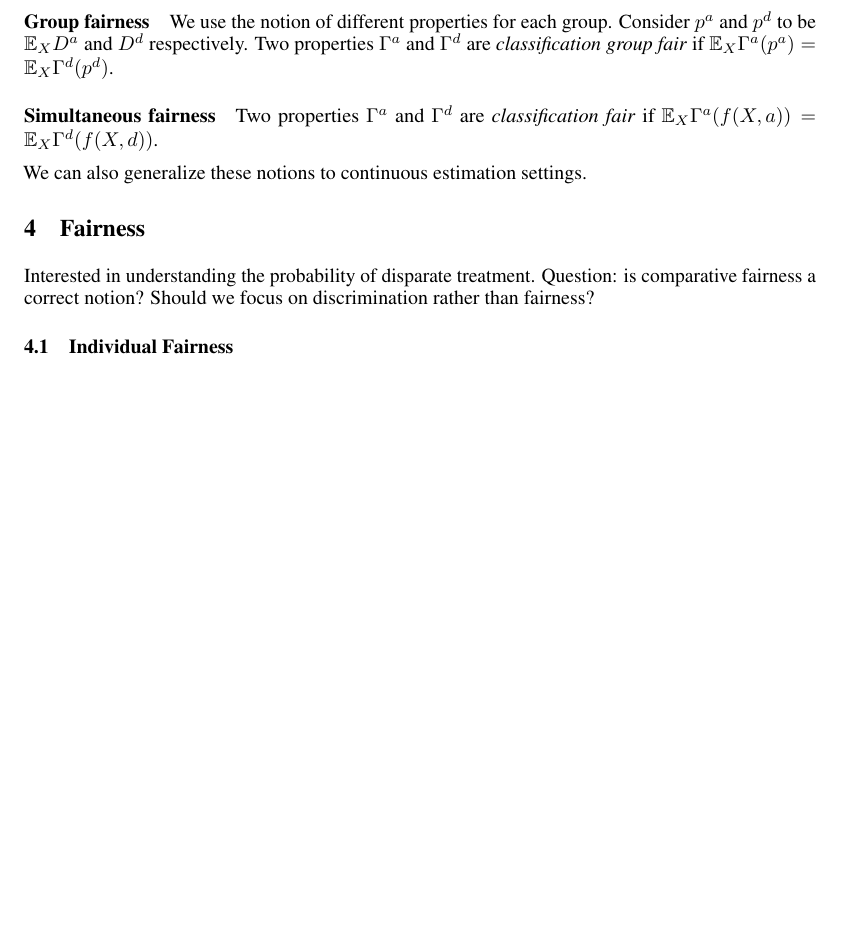
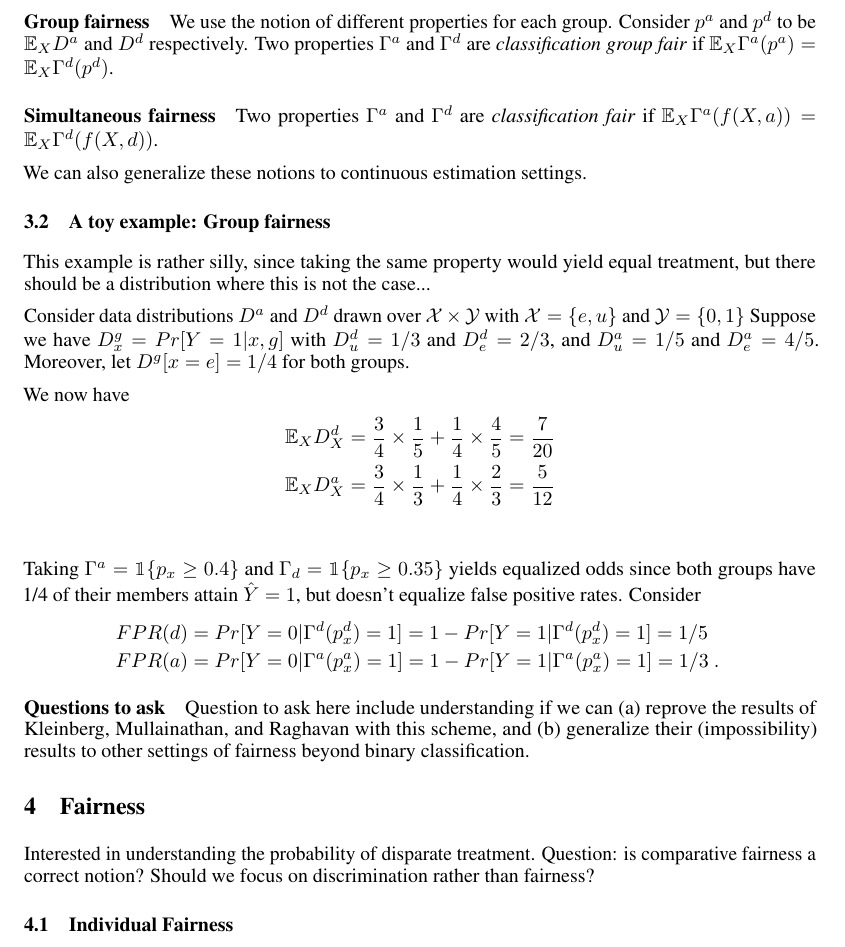
Before and after one commit to jfinocchiaro/da-pe-discrimination, a LaTeX paper (da-pe-discrimination.tex): part of page 2 of 2, cut so that both start at the same text, the shorter picture padded with empty space. Compiled offline with pdfLaTeX.

Commit message:
Adding a toy example... sorry it's not very intuitive right now.  Will clean up before Friday

```diff
--- a/da-pe-discrimination.tex
+++ b/da-pe-discrimination.tex
@@ -72,6 +72,7 @@
 \newcommand{\propdis}{\mu}
 \newcommand{\affhull}{\mathrm{affhull}}
 \newcommand{\epi}{\mathrm{epi}}
+\newcommand{\Ind}[1]{\mathbbm{1}\{#1\}}
 
 
 \newcommand{\C}{\mathcal{C}}
@@ -214,11 +215,36 @@ We can lighten this restriction to say an algorithm is classification individual
 We use the notion of different properties for each group.
 Consider $p^a$ and $p^d$ to be $\E_X D^a$ and $D^d$ respectively.
 Two properties $\Gamma^a$ and $\Gamma^d$ are \emph{classification group fair} if $\E_X \Gamma^a(p^a) = \E_X \Gamma^d(p^d)$.
+\jessiet{I think this notion of fairness allows for equity better, but I also hesitate to give a quantitative definition of equity... see the toy example I'm adding below.}
 
 \paragraph{Simultaneous fairness}
 Two properties $\Gamma^a$ and $\Gamma^d$ are \emph{classification fair} if $\E_X \Gamma^a(f(X, a)) = \E_X \Gamma^d(f(X, d))$.
 
 We can also generalize these notions to continuous estimation settings.
+
+\subsection{A toy example: Group fairness}
+This example is rather silly, since taking the same property would yield equal treatment, but there should be a distribution where this is not the case...
+
+Consider data distributions $D^a$ and $D^d$ drawn over $\X \times \Y$ with $\X = \{e,u\}$\jessiet{university degree/educated, no university degree...?  idk} and $\Y = \{0,1\}$
+Suppose we have $D^g_x = Pr[Y=1 | x, g]$ with $D^d_u = 1/3$ and $D^d_e = 2/3$, and $D^a_u = 1/5$ and $D^a_e = 4/5$.
+Moreover, let $D^g[x = e] = 1/4$ for both groups.
+
+We now have
+\begin{align*}
+\E_X D^d_X &= \frac 3 4 \times \frac 1 5 + \frac 1 4 \times \frac 4 5 = \frac 7 {20}\\
+\E_X D^a_X &= \frac 3 4 \times \frac 1 3 + \frac 1 4 \times \frac 2 3 = \frac 5 {12}\\
+\end{align*}
+
+Taking $\Gamma^a = \Ind{p_x \geq 0.4}$ and $\Gamma_d = \Ind{p_x \geq 0.35}$ yields equalized odds since both groups have 1/4 of their members attain $\hat Y = 1$, but doesn't equalize false positive rates.
+Consider
+\begin{align*}
+FPR(d) &= Pr[Y = 0 | \Gamma^d(p^d_x) = 1] = 1 - Pr[Y = 1 | \Gamma^d(p^d_x) = 1] = 1/5\\
+FPR(a) &= Pr[Y = 0 | \Gamma^a(p^a_x) = 1] = 1 - Pr[Y = 1 | \Gamma^a(p^a_x) = 1] = 1/3~.~
+\end{align*}
+
+\paragraph{Questions to ask}
+Question to ask here include understanding if we can (a) reprove the results of Kleinberg, Mullainathan, and Raghavan with this scheme, and (b) generalize their (impossibility) results to other settings of fairness beyond binary classification.
+
 
 \section{Fairness}
 Interested in understanding the probability of disparate treatment.
```
